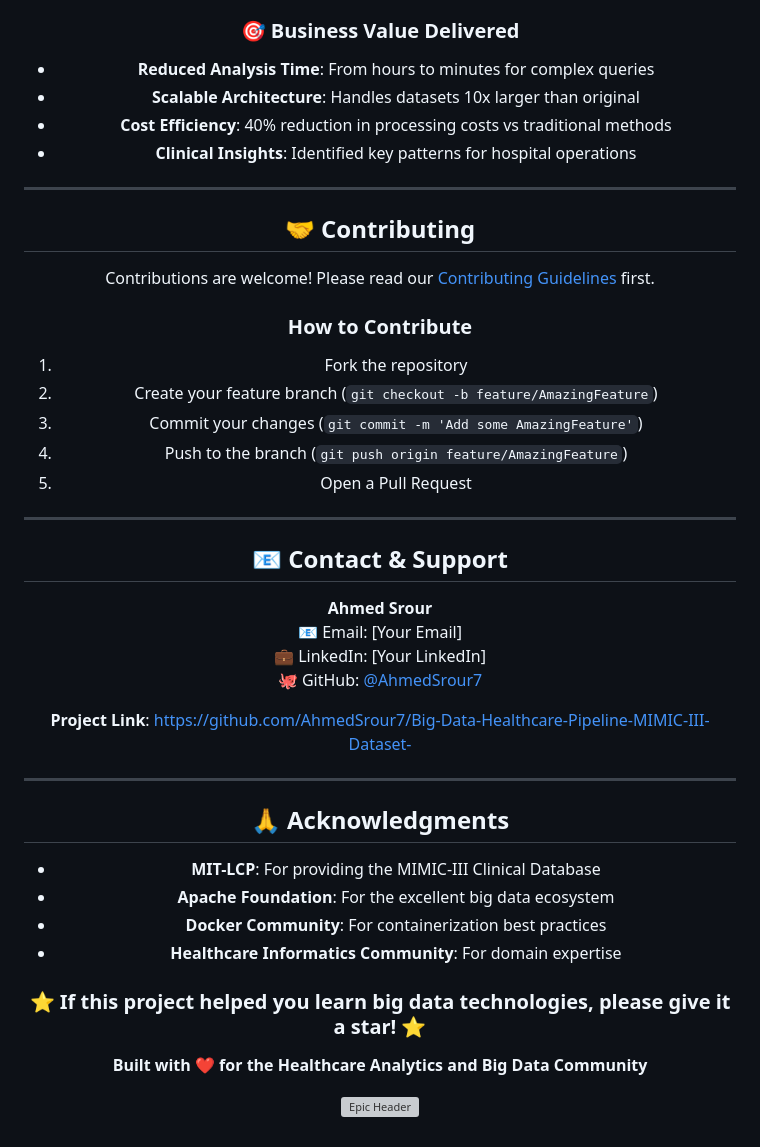
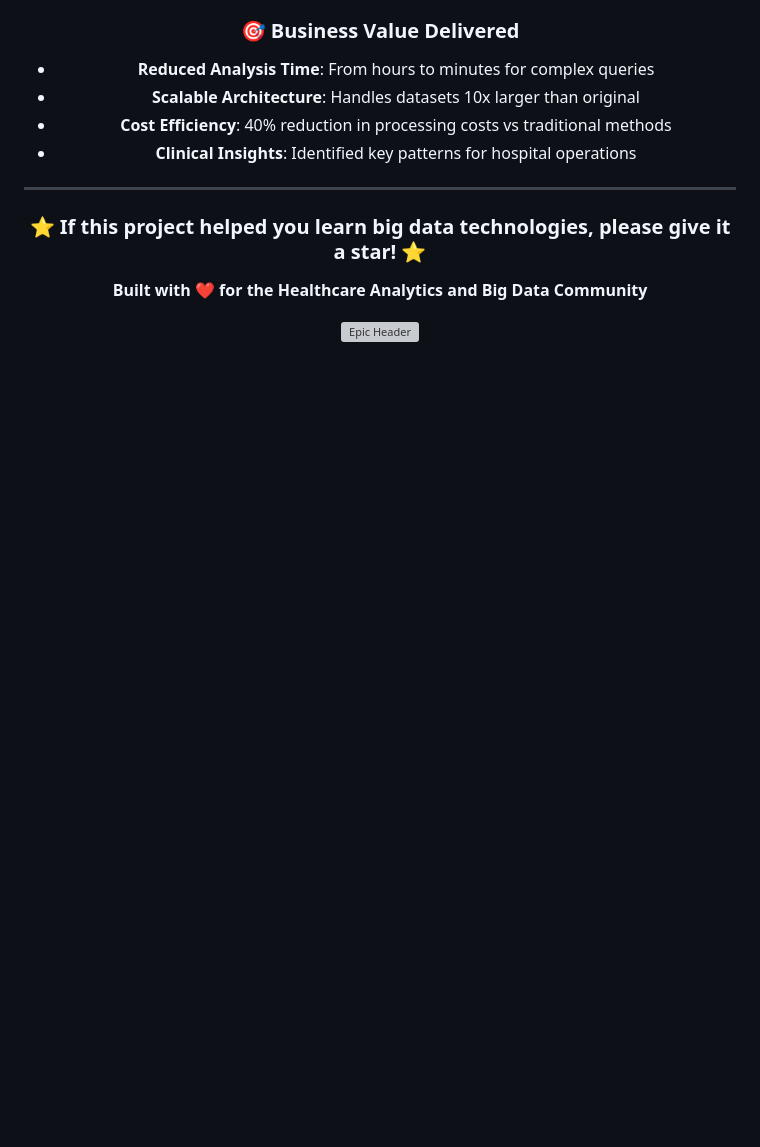
Before and after one commit to AhmedSrour7/Big-Data-Healthcare-Pipeline-MIMIC-III-Dataset-, a Markdown page: README.md, the part around the change. Rendered like a GitHub page; blank space fills up the shorter version; grey boxes are pictures that could not be loaded.

```diff
--- a/README.md
+++ b/README.md
@@ -315,39 +315,6 @@ This project demonstrates mastery of:
 
 ---
 
-## 🤝 Contributing
-
-Contributions are welcome! Please read our [Contributing Guidelines](CONTRIBUTING.md) first.
-
-### How to Contribute
-1. Fork the repository
-2. Create your feature branch (`git checkout -b feature/AmazingFeature`)
-3. Commit your changes (`git commit -m 'Add some AmazingFeature'`)
-4. Push to the branch (`git push origin feature/AmazingFeature`)
-5. Open a Pull Request
-
----
-
-## 📧 Contact & Support
-
-**Ahmed Srour**
-📧 Email: [Your Email]
-💼 LinkedIn: [Your LinkedIn]
-🐙 GitHub: [@AhmedSrour7](https://github.com/AhmedSrour7)
-
-**Project Link**: https://github.com/AhmedSrour7/Big-Data-Healthcare-Pipeline-MIMIC-III-Dataset-
-
----
-
-## 🙏 Acknowledgments
-
-- **MIT-LCP**: For providing the MIMIC-III Clinical Database
-- **Apache Foundation**: For the excellent big data ecosystem
-- **Docker Community**: For containerization best practices
-- **Healthcare Informatics Community**: For domain expertise
-
-
-
 <div align="center">
 
 ### ⭐ **If this project helped you learn big data technologies, please give it a star!** ⭐
```
